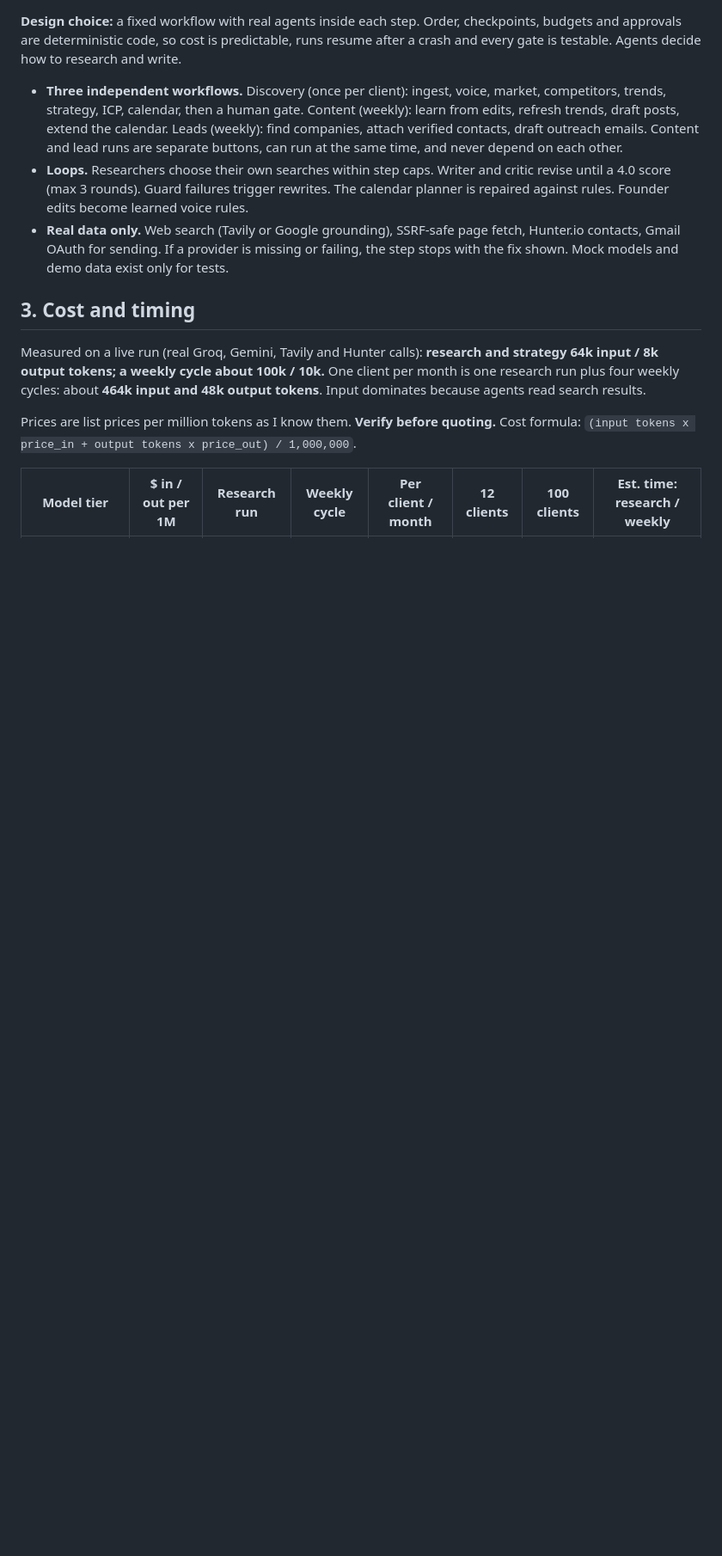
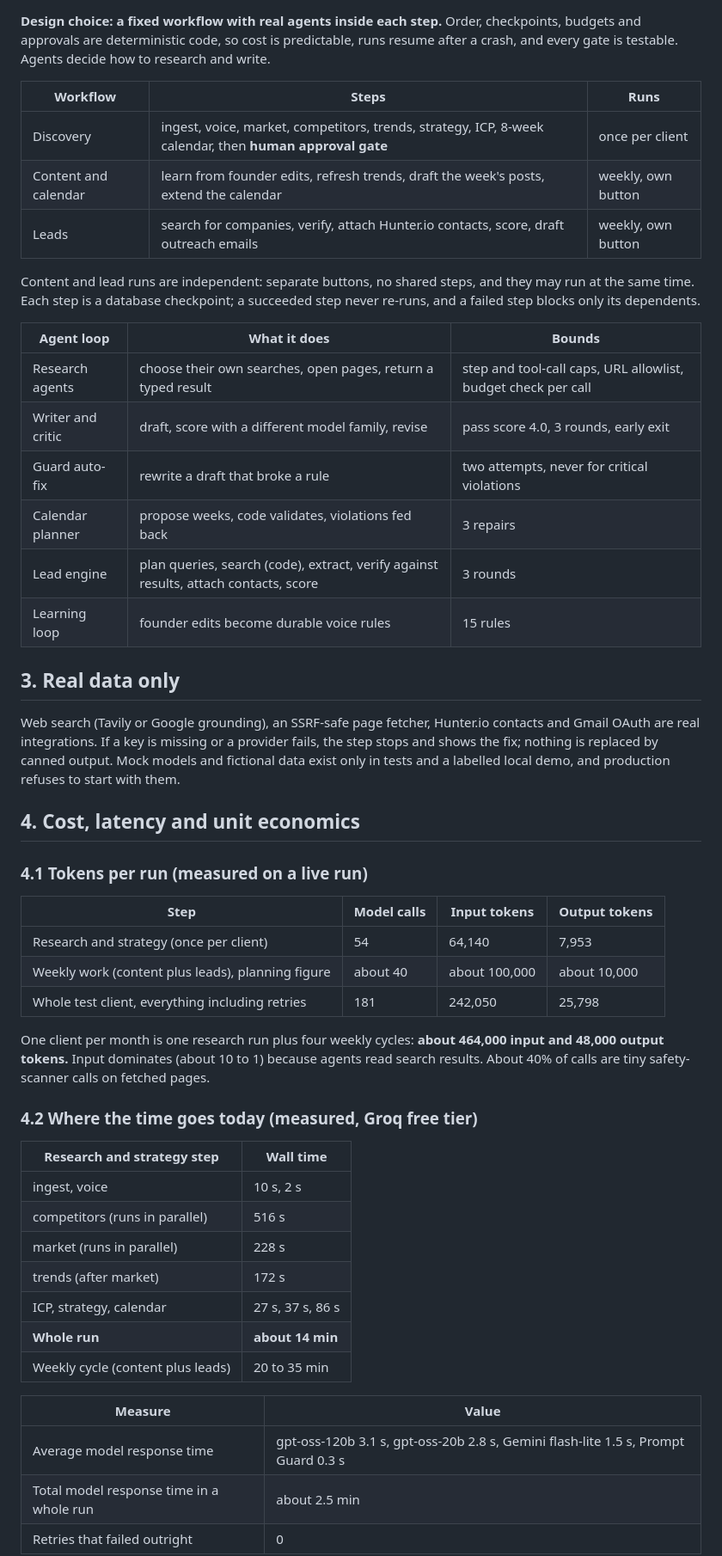
Before and after one commit to lokeshsuryawanshi/growthOS, a Markdown page: docs/REVIEWER_GUIDE.md, the part around one of its changes. Shown at 86% size. Rendered like a GitHub page; blank space fills up the shorter version.

Commit message:
Reviewer guide: cost, latency and unit economics as tables with measured timings and paid-API projection
Co-Authored-By: Claude Sonnet 5.5 <noreply@anthropic.com>

````diff
--- a/docs/REVIEWER_GUIDE.md
+++ b/docs/REVIEWER_GUIDE.md
@@ -36,16 +37,56 @@ flowchart TB
   H --> X[Founder posts to LinkedIn / Gmail sends approved email]
 ```
 
-**Design choice:** a fixed workflow with real agents inside each step. Order, checkpoints, budgets and approvals are deterministic code, so cost is predictable, runs resume after a crash and every gate is testable. Agents decide how to research and write.
+**Design choice: a fixed workflow with real agents inside each step.** Order, checkpoints, budgets and approvals are deterministic code, so cost is predictable, runs resume after a crash, and every gate is testable. Agents decide how to research and write.
 
-- **Three independent workflows.** Discovery (once per client): ingest, voice, market, competitors, trends, strategy, ICP, calendar, then a human gate. Content (weekly): learn from edits, refresh trends, draft posts, extend the calendar. Leads (weekly): find companies, attach verified contacts, draft outreach emails. Content and lead runs are separate buttons, can run at the same time, and never depend on each other.
-- **Loops.** Researchers choose their own searches within step caps. Writer and critic revise until a 4.0 score (max 3 rounds). Guard failures trigger rewrites. The calendar planner is repaired against rules. Founder edits become learned voice rules.
-- **Real data only.** Web search (Tavily or Google grounding), SSRF-safe page fetch, Hunter.io contacts, Gmail OAuth for sending. If a provider is missing or failing, the step stops with the fix shown. Mock models and demo data exist only for tests.
+| Workflow | Steps | Runs |
+|---|---|---|
+| Discovery | ingest, voice, market, competitors, trends, strategy, ICP, 8-week calendar, then **human approval gate** | once per client |
+| Content and calendar | learn from founder edits, refresh trends, draft the week's posts, extend the calendar | weekly, own button |
+| Leads | search for companies, verify, attach Hunter.io contacts, score, draft outreach emails | weekly, own button |
 
-## 3. Cost and timing
+Content and lead runs are independent: separate buttons, no shared steps, and they may run at the same time. Each step is a database checkpoint; a succeeded step never re-runs, and a failed step blocks only its dependents.
 
-Measured on a live run (real Groq, Gemini, Tavily and Hunter calls): **research and strategy 64k input / 8k output tokens; a weekly cycle about 100k / 10k.** One client per month is one research run plus four weekly cycles: about **464k input and 48k output tokens**. Input dominates because agents read search results.
+| Agent loop | What it does | Bounds |
+|---|---|---|
+| Research agents | choose their own searches, open pages, return a typed result | step and tool-call caps, URL allowlist, budget check per call |
+| Writer and critic | draft, score with a different model family, revise | pass score 4.0, 3 rounds, early exit |
+| Guard auto-fix | rewrite a draft that broke a rule | two attempts, never for critical violations |
+| Calendar planner | propose weeks, code validates, violations fed back | 3 repairs |
+| Lead engine | plan queries, search (code), extract, verify against results, attach contacts, score | 3 rounds |
+| Learning loop | founder edits become durable voice rules | 15 rules |
 
-Prices are list prices per million tokens as I know them. **Verify before quoting.** Cost formula: `(input tokens x price_in + output tokens x price_out) / 1,000,000`.
+## 3. Real data only
 
-| Model tier | $ in / out per 1M | Research run | Weekly cycle | Per client / month | 12 clients | 100 clients | Est. time: research / weekly |
+Web search (Tavily or Google grounding), an SSRF-safe page fetcher, Hunter.io contacts and Gmail OAuth are real integrations. If a key is missing or a provider fails, the step stops and shows the fix; nothing is replaced by canned output. Mock models and fictional data exist only in tests and a labelled local demo, and production refuses to start with them.
+
+## 4. Cost, latency and unit economics
+
+### 4.1 Tokens per run (measured on a live run)
+
+| Step | Model calls | Input tokens | Output tokens |
+|---|---|---|---|
+| Research and strategy (once per client) | 54 | 64,140 | 7,953 |
+| Weekly work (content plus leads), planning figure | about 40 | about 100,000 | about 10,000 |
+| Whole test client, everything including retries | 181 | 242,050 | 25,798 |
+
+One client per month is one research run plus four weekly cycles: **about 464,000 input and 48,000 output tokens.** Input dominates (about 10 to 1) because agents read search results. About 40% of calls are tiny safety-scanner calls on fetched pages.
+
+### 4.2 Where the time goes today (measured, Groq free tier)
+
+| Research and strategy step | Wall time |
+|---|---|
+| ingest, voice | 10 s, 2 s |
+| competitors (runs in parallel) | 516 s |
+| market (runs in parallel) | 228 s |
+| trends (after market) | 172 s |
+| ICP, strategy, calendar | 27 s, 37 s, 86 s |
+| **Whole run** | **about 14 min** |
+| Weekly cycle (content plus leads) | 20 to 35 min |
+
+| Measure | Value |
+|---|---|
+| Average model response time | gpt-oss-120b 3.1 s, gpt-oss-20b 2.8 s, Gemini flash-lite 1.5 s, Prompt Guard 0.3 s |
+| Total model response time in a whole run | about 2.5 min |
+| Retries that failed outright | 0 |
+
````
Also changed, not shown: other parts of docs/REVIEWER_GUIDE.md (+78 -50 lines).
